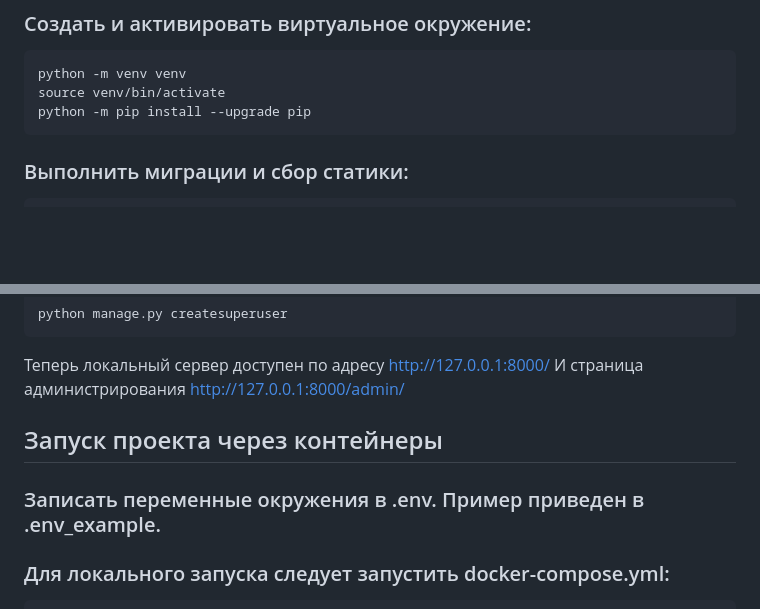
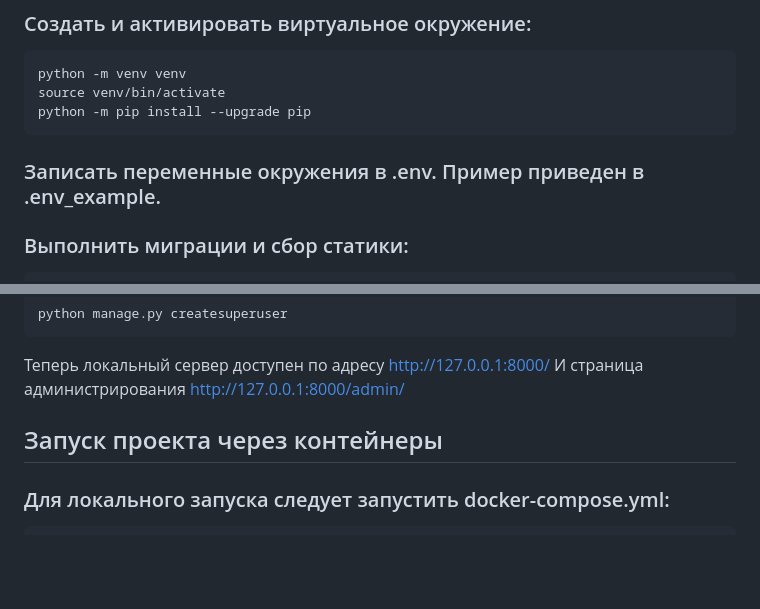
Before and after one commit to AlexShemyakin/polygon_project, a Markdown page: README.md, 2 parts joined by grey strips. GitHub-like rendering; blank space fills up the shorter version.

````diff
--- a/README.md
+++ b/README.md
@@ -14,7 +14,7 @@ python -m venv venv
 source venv/bin/activate
 python -m pip install --upgrade pip
 ```
-
+### Записать переменные окружения в .env. Пример приведен в .env_example.
 ### Выполнить миграции и сбор статики:
 
 ```
@@ -32,8 +32,6 @@ python manage.py createsuperuser
 И страница администрирования http://127.0.0.1:8000/admin/
 
 ## Запуск проекта через контейнеры
-### Записать переменные окружения в .env. Пример приведен в .env_example.
-
 ### Для локального запуска следует запустить docker-compose.yml:
 
 ```
````
